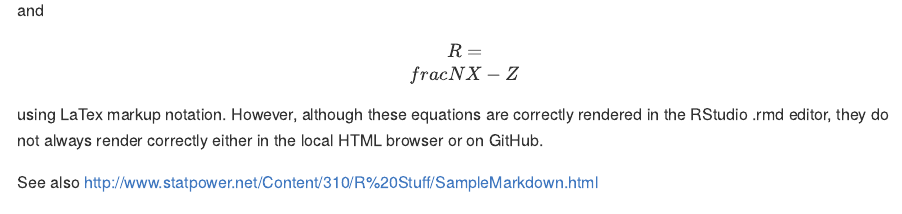
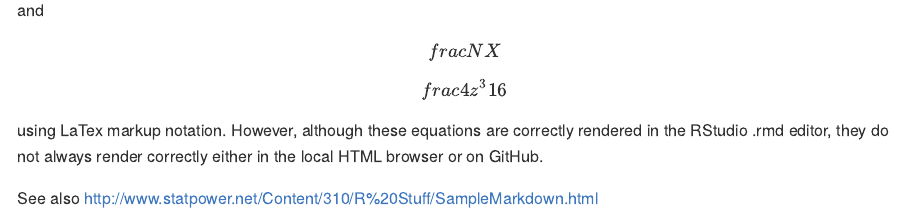
Before and after one commit to DrQz/random-r, an R Markdown document (GitHub R Notebook/gh-doc-test.Rmd): the page in a window 1100 px wide, from 1160 px down. The pictures show the output file GitHub R Notebook/gh-doc-test.md that the author committed with the source, drawn offline in the style of GitHub.

Commit message:
Math edits

```diff
--- a/GitHub R Notebook/gh-doc-test.Rmd
+++ b/GitHub R Notebook/gh-doc-test.Rmd
@@ -44,5 +44,5 @@ $$
 and
 
 $$
-R=\frac{N}{X}-Z
+\frac{N}{X}
 $$
```
Also changed, not shown: GitHub R Notebook/gh-doc-test.md, GitHub R Notebook/gh-doc-test.Rmd (3 more changed lines).
